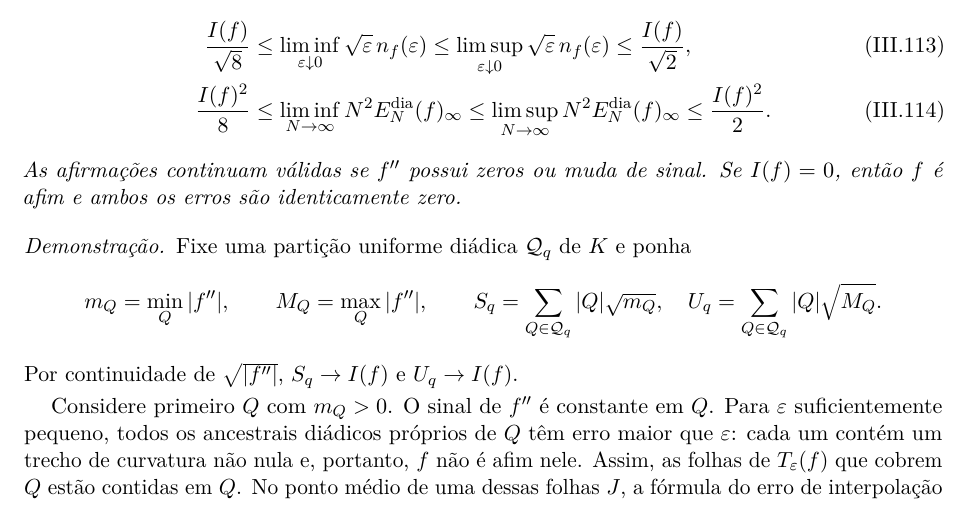
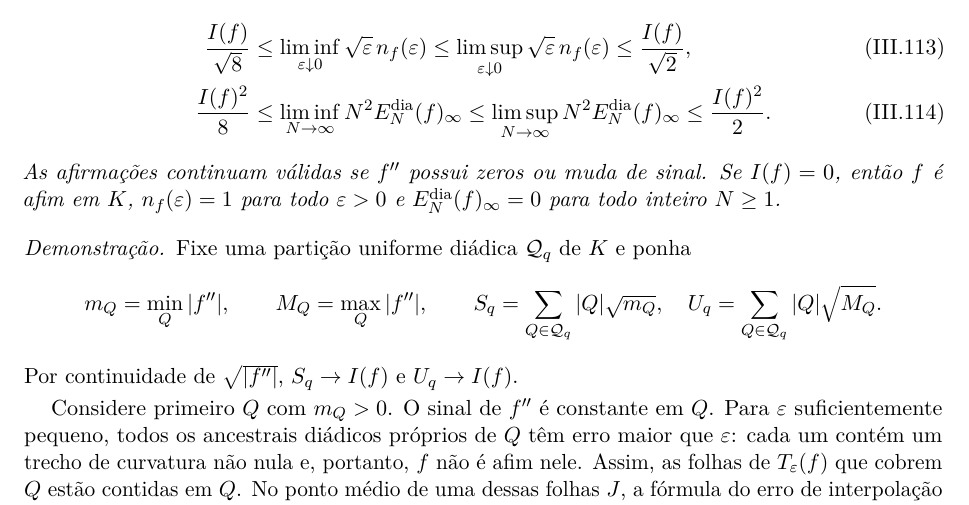
Before and after one commit to Walc21/Biblioteca-unificada-artigo-e-formaliza-o-Lean, a LaTeX paper (tex/principal.tex, which reads tex/partes/artigo_2.tex): part of page 71 of 125, cut so that both start at the same text. Compiled offline with pdfLaTeX.

Commit message:
TeX: aplica edicoes aprovadas em III.11.1 e III.11.3
III.11.1: explicita N >= 1 na equivalencia e na identidade do infimo.
III.11.3: caso I(f)=0 com as tres conclusoes (afim, n_f=1, E_N=0).
PDF recompilado (125 p.) e Biblioteca_Unificada.pdf atualizado.

Co-Authored-By: Claude <noreply@anthropic.com>

```diff
--- a/tex/partes/artigo_2.tex
+++ b/tex/partes/artigo_2.tex
@@ -2643,7 +2643,8 @@ Se $f\in C^2(K)$ e $I(f)>0$, então
  \label{artigo_2:eq:budget-envelope}
 \end{align}
 As afirmações continuam válidas se $f''$ possui zeros ou muda de sinal. Se
-$I(f)=0$, então $f$ é afim e ambos os erros são identicamente zero.
+$I(f)=0$, então $f$ é afim em $K$, $n_f(\varepsilon)=1$ para todo $\varepsilon>0$ e
+$E_N^{\rm dia}(f)_\infty=0$ para todo inteiro $N\ge1$.
 \end{theorem}
 
 \begin{proof}
```
Also changed, not shown: Biblioteca_Unificada.pdf, tex/partes/artigo_2.tex (4 more changed lines).
